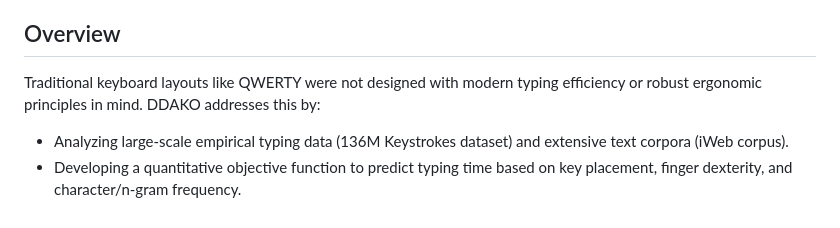
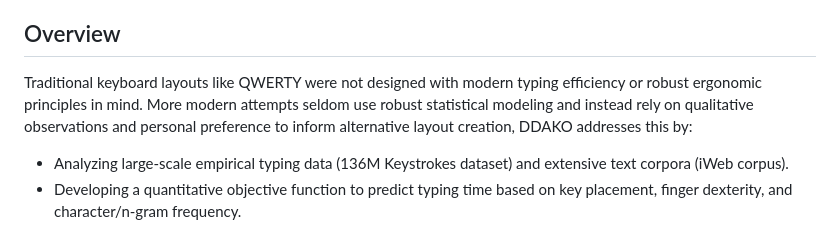
Before and after one commit to sekaha/DDAKO, a Markdown page: README.md, the part around the change. Drawn GitHub-style.

```diff
--- a/README.md
+++ b/README.md
@@ -22,7 +22,7 @@ The QWERTY layout, first developed in the 1870s for typewriters, is the most wid
 
 ## Overview
 
-Traditional keyboard layouts like QWERTY were not designed with modern typing efficiency or robust ergonomic principles in mind. DDAKO addresses this by:
+Traditional keyboard layouts like QWERTY were not designed with modern typing efficiency or robust ergonomic principles in mind. More modern attempts seldom use robust statistical modeling and instead rely on qualitative observations and personal preference to inform alternative layout creation, DDAKO addresses this by:
 
 -   Analyzing large-scale empirical typing data (136M Keystrokes dataset) and extensive text corpora (iWeb corpus).
 -   Developing a quantitative objective function to predict typing time based on key placement, finger dexterity, and character/n-gram frequency.
```
